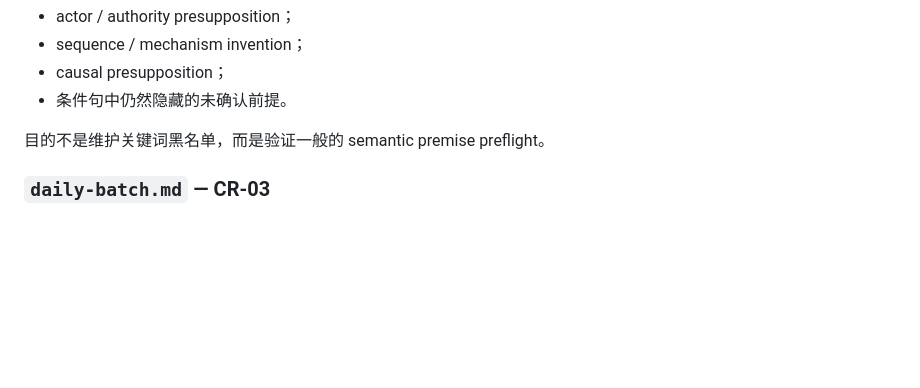
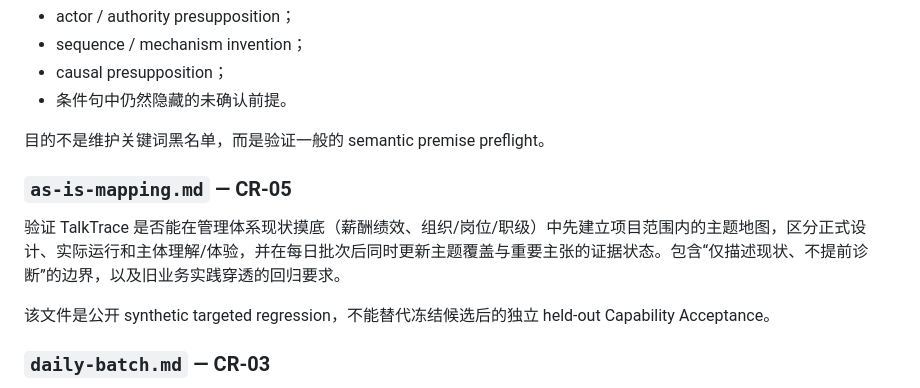
Before and after one commit to orinmuse/TalkTrace, a Markdown page: evals/README.md, the part around the change. GitHub-like rendering; blank space fills up the shorter version.

Commit message:
docs: register CR-05 As-Is mapping regression

```diff
--- a/evals/README.md
+++ b/evals/README.md
@@ -68,6 +68,12 @@ TalkTrace 的公开仓库测试分为两类：
 
 目的不是维护关键词黑名单，而是验证一般的 semantic premise preflight。
 
+### `as-is-mapping.md` — CR-05
+
+验证 TalkTrace 是否能在管理体系现状摸底（薪酬绩效、组织/岗位/职级）中先建立项目范围内的主题地图，区分正式设计、实际运行和主体理解/体验，并在每日批次后同时更新主题覆盖与重要主张的证据状态。包含“仅描述现状、不提前诊断”的边界，以及旧业务实践穿透的回归要求。
+
+该文件是公开 synthetic targeted regression，不能替代冻结候选后的独立 held-out Capability Acceptance。
+
 ### `daily-batch.md` — CR-03
 
 D0 资料预检、D1 单部门纪要、D2 新部门反向信息、D3 一线实际样本和历史缺失/重复资料两个负例。验证日终批次能修正旧理解并改变下一日行动，原始六层业务语义不再被误作信息分类。该公开 synthetic case 不证明真实项目成效或 WorkBuddy 目标环境通过。
```
